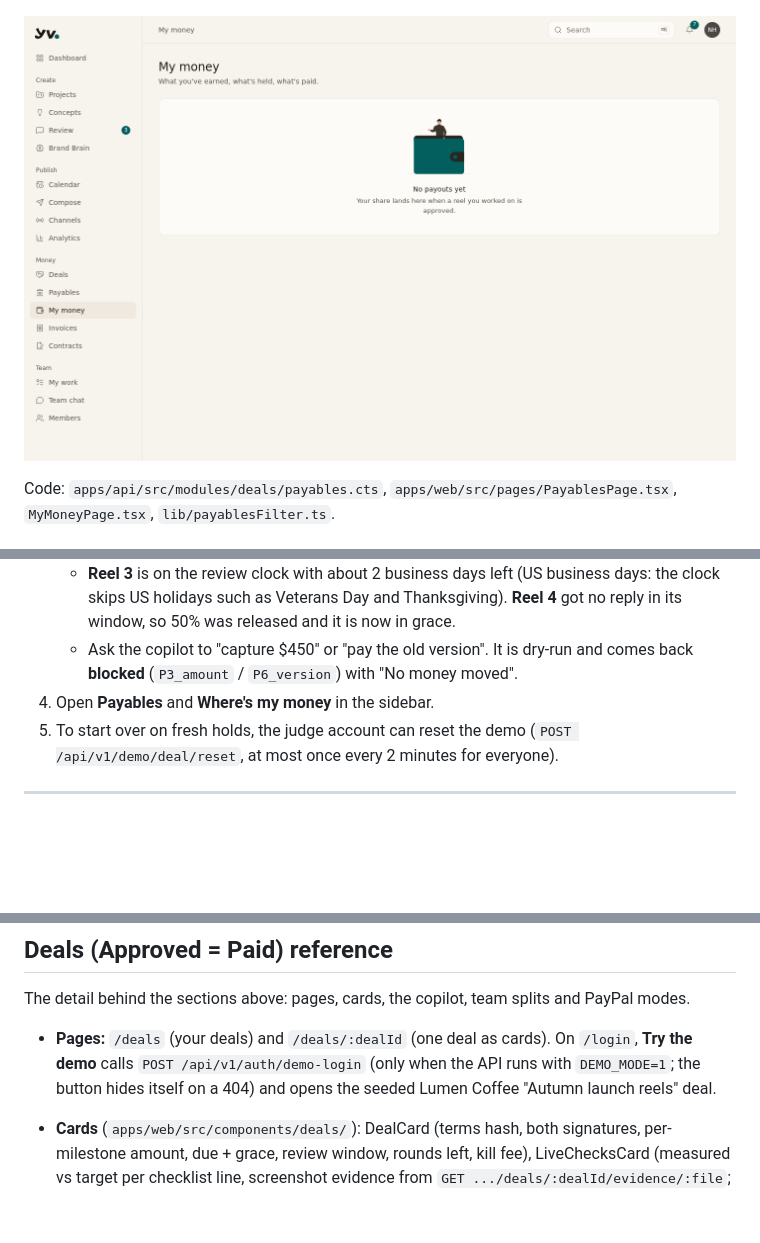
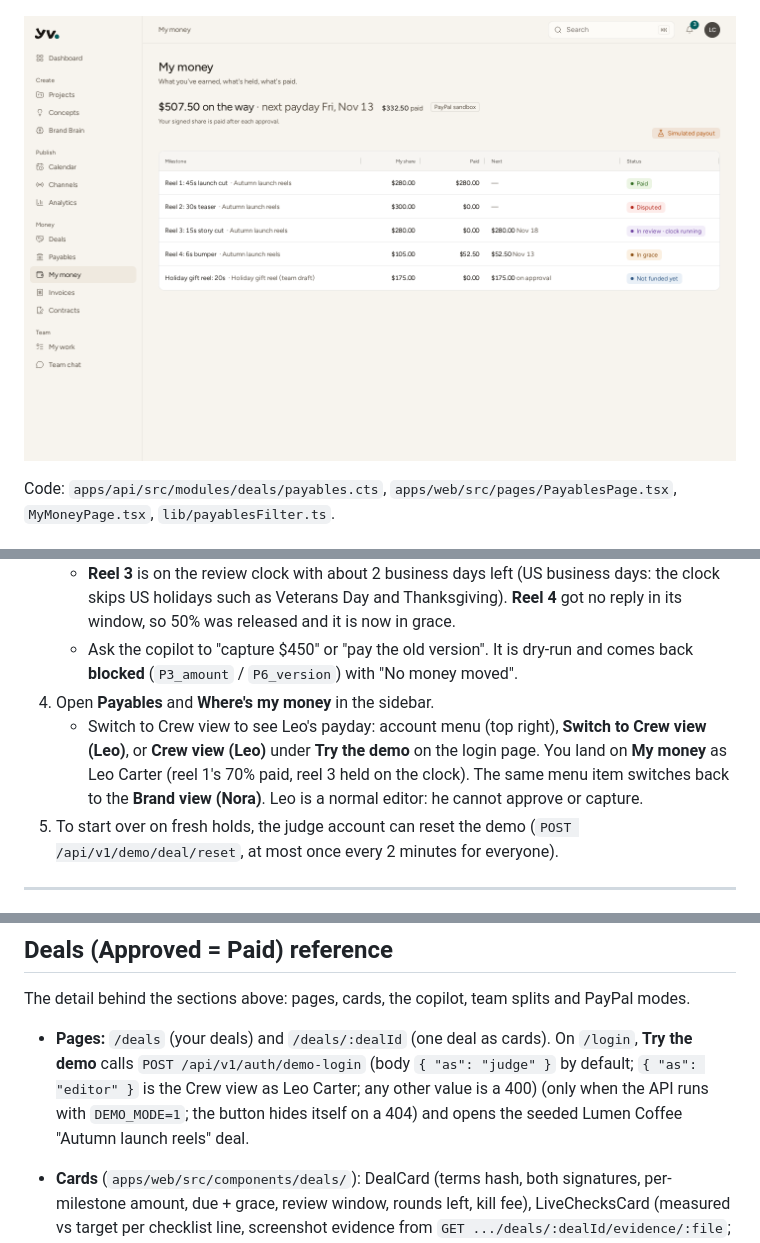
Before and after one commit to Narendarcodes/yv-approved-paid, a Markdown page: README.md, 3 parts joined by grey strips. GitHub-like rendering; pictures changed too: docs/img/my-money.png; blank space fills up the shorter version.

Commit message:
demo: Crew view as Leo Carter (POST /auth/demo-login {as:'editor'}, DEMO_MODE only); Brand/Crew switch on login and in the account menu; Leo lands on My money; README my-money.png from Leo's view

```diff
--- a/README.md
+++ b/README.md
@@ -94,7 +94,7 @@ Code: `apps/api/src/modules/deals/lib/clock.cts` (pure clock maths), `lib/review
 
 ![Bulk approve dry run for Reels 3 and 4: $475.00 would be captured, Leo Carter $332.50 and Maya Ortiz $142.50; nothing has moved yet](docs/img/bulk-dryrun.png)
 
-![Where's my money, opened as the demo's brand lead: no payouts yet, since shares land with the crew](docs/img/my-money.png)
+![Where's my money in the Crew view, signed in as Leo Carter: reel 1 paid his 70% share ($280.00), reel 3's $280.00 held on the review clock, reel 4 half released in grace, reel 2 in dispute; $507.50 on the way, $332.50 paid (sandbox)](docs/img/my-money.png)
 
 Code: `apps/api/src/modules/deals/payables.cts`, `apps/web/src/pages/PayablesPage.tsx`, `MyMoneyPage.tsx`, `lib/payablesFilter.ts`.
 
@@ -158,6 +158,7 @@ In the web app every PayPal id carries a tag: `PayPal sandbox` (real) or `PayPal
    - **Reel 3** is on the review clock with about 2 business days left (US business days: the clock skips US holidays such as Veterans Day and Thanksgiving). **Reel 4** got no reply in its window, so 50% was released and it is now in grace.
    - Ask the copilot to "capture $450" or "pay the old version". It is dry-run and comes back **blocked** (`P3_amount` / `P6_version`) with "No money moved".
 4. Open **Payables** and **Where's my money** in the sidebar.
+   - Switch to Crew view to see Leo's payday: account menu (top right), **Switch to Crew view (Leo)**, or **Crew view (Leo)** under **Try the demo** on the login page. You land on **My money** as Leo Carter (reel 1's 70% paid, reel 3 held on the clock). The same menu item switches back to the **Brand view (Nora)**. Leo is a normal editor: he cannot approve or capture.
 5. To start over on fresh holds, the judge account can reset the demo (`POST /api/v1/demo/deal/reset`, at most once every 2 minutes for everyone).
 
 ---
@@ -345,7 +346,7 @@ yv. is my own project. I started its content-ops core (projects, tasks, briefs,
 
 The detail behind the sections above: pages, cards, the copilot, team splits and PayPal modes.
 
-- **Pages:** `/deals` (your deals) and `/deals/:dealId` (one deal as cards). On `/login`, **Try the demo** calls `POST /api/v1/auth/demo-login` (only when the API runs with `DEMO_MODE=1`; the button hides itself on a 404) and opens the seeded Lumen Coffee "Autumn launch reels" deal.
+- **Pages:** `/deals` (your deals) and `/deals/:dealId` (one deal as cards). On `/login`, **Try the demo** calls `POST /api/v1/auth/demo-login` (body `{ "as": "judge" }` by default; `{ "as": "editor" }` is the Crew view as Leo Carter; any other value is a 400) (only when the API runs with `DEMO_MODE=1`; the button hides itself on a 404) and opens the seeded Lumen Coffee "Autumn launch reels" deal.
 - **Cards** (`apps/web/src/components/deals/`): DealCard (terms hash, both signatures, per-milestone amount, due + grace, review window, rounds left, kill fee), LiveChecksCard (measured vs target per checklist line, screenshot evidence from `GET .../deals/:dealId/evidence/:file`; taste lines say "people decide"), ReviewMergeCard (Fix cites a failed line, Taste costs a round, never pay), MoneyTimeline (hash-chained ledger, live over Socket.IO `deal:join` -> `deal:ledger`; blocked attempts show the rule and "No money moved"), ChangeOrderCard (priced from the signed rate card; Accept drafts the PayPal invoice), DisputeSplitCard (split from checklist arithmetic; agreed only when both sides accept the same number), PolicyBlockedChip.
 - **Deal copilot:** a side panel that answers by rendering those cards. With the live agent on, an LLM picks which cards answer the question (`POST .../deals/:dealId/copilot` -> the lean deal agent); otherwise, or when the agent is slow or down, it runs as an offline replay (deterministic intent matching, no model call), so the demo always works. Every reply is labelled **live AI · <provider>** or **offline replay**. It only proposes: a "capture $450" or "pay the old version" ask is dry-run through `POST .../policy-check` and comes back as a PolicyBlockedChip. No copilot action takes an amount it wrote: the model only names cards and ids from the deal (checked by the agent, the API and the web), and a capture uses the signed amount or the number the person typed.
 - **Live AI agent (optional):** `services/agent/app/deals_service.py`, a lean FastAPI service (`Dockerfile.deals`, `requirements-deals.txt`: fastapi, uvicorn, httpx, pydantic; ~40 MB RSS) that fits a Render **free** web service (`render.yaml`, `GET /health`). LLM routing (`app/deals/llm_router.py`): River AI (`Qwen/Qwen3.8-27B-FP8`) -> NVIDIA NIM (`nvidia/nemotron-3.5-lightning-30b-a3b`) -> OmniRoute (only if `OMNIROUTE_URL` is set). Names are stripped before any prompt leaves; the model never sees amounts. The API calls it only when `AGENT_ENABLED=true`, `AGENT_URL` and `AGENT_SHARED_SECRET` (sent as `X-Agent-Secret`, same value on both services) are set; it gives up after `AGENT_COPILOT_TIMEOUT_MS` (15 s; a free instance cold-starts slowly) and answers `{ source: 'offline' }`.
```
Also changed, not shown: 9 other files.
